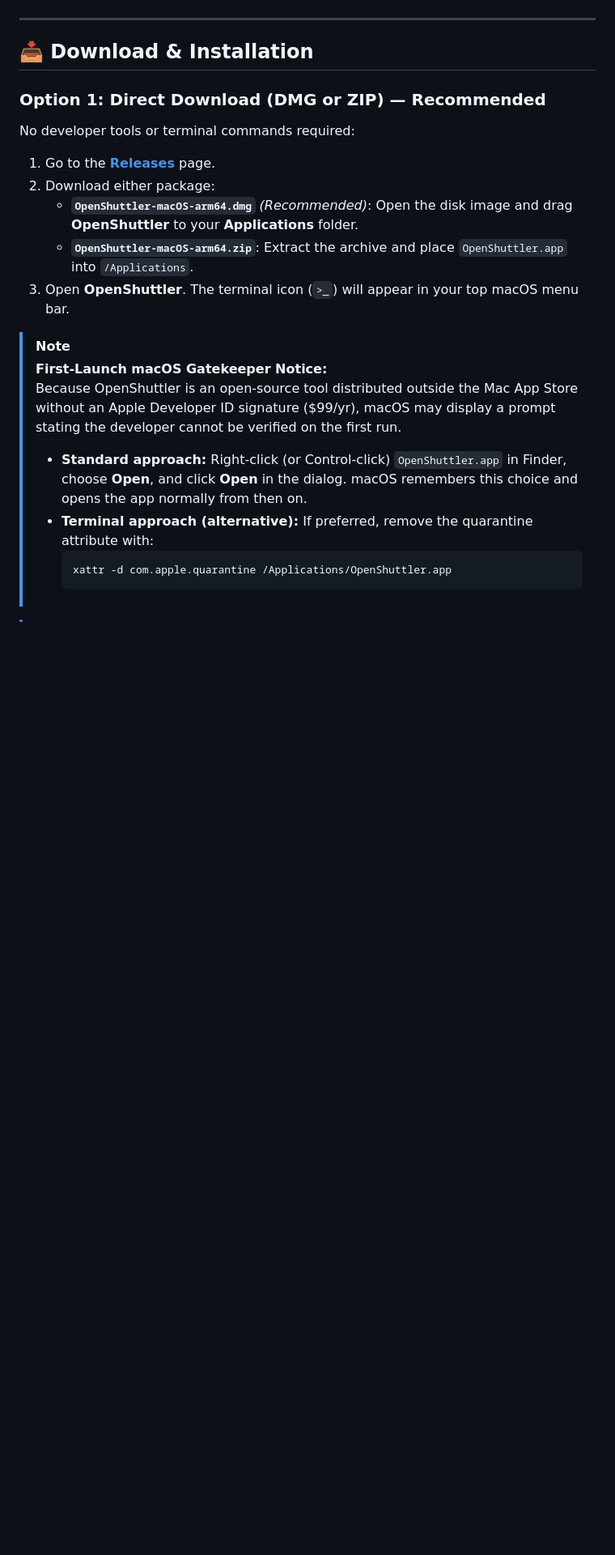
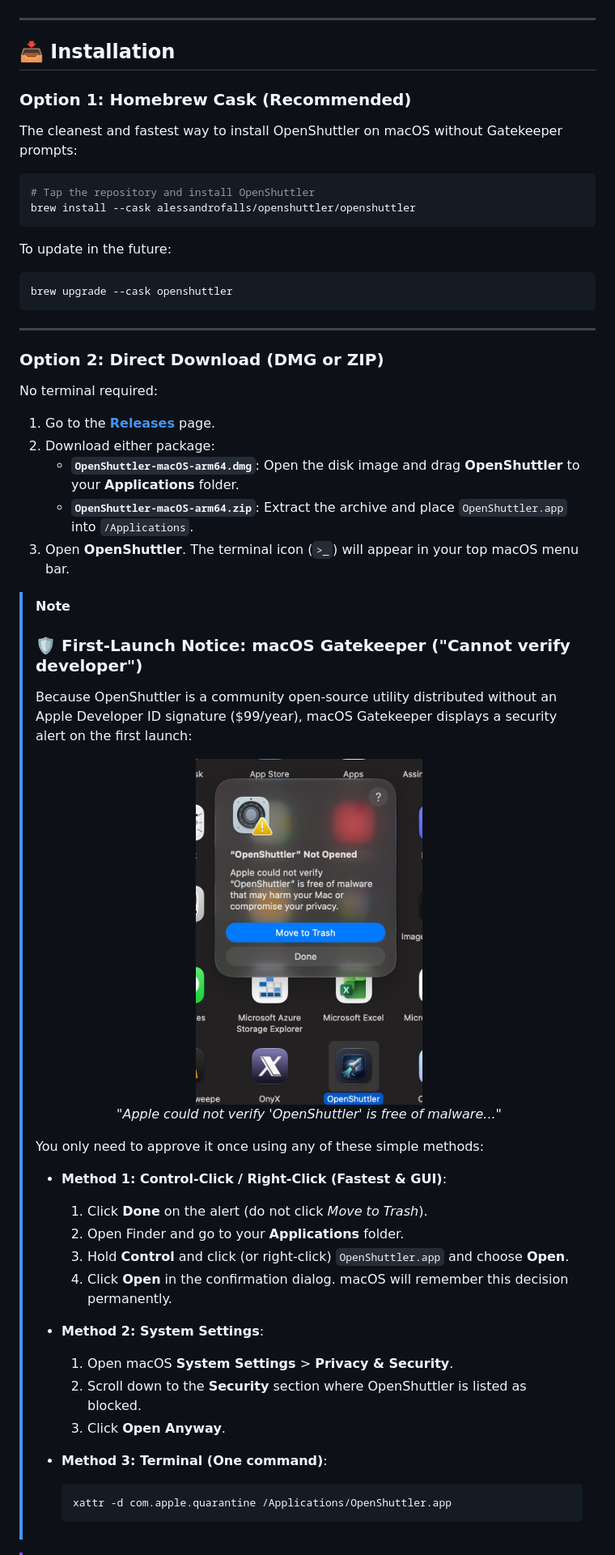
Before and after one commit to alessandrofalls/OpenShuttler, a Markdown page: README.md, the part around the change. Shown at 81% size. Rendered like a GitHub page; pictures changed too: docs/assets/gatekeeper_dialog.jpg (added); blank space fills up the shorter version.

````diff
--- a/README.md
+++ b/README.md
@@ -37,24 +37,57 @@
 
 ---
 
-## 📥 Download & Installation
+## 📥 Installation
 
-### Option 1: Direct Download (DMG or ZIP) — Recommended
+### Option 1: Homebrew Cask (Recommended)
 
-No developer tools or terminal commands required:
+The cleanest and fastest way to install OpenShuttler on macOS without Gatekeeper prompts:
 
-1. Go to the [**Releases**](https://github.com/alessandrofalls/openshuttler/releases/latest) page.
+```zsh
+# Tap the repository and install OpenShuttler
+brew install --cask alessandrofalls/openshuttler/openshuttler
+```
+
+To update in the future:
+```zsh
+brew upgrade --cask openshuttler
+```
+
+---
+
+### Option 2: Direct Download (DMG or ZIP)
+
+No terminal required:
+
+1. Go to the [**Releases**](https://github.com/alessandrofalls/OpenShuttler/releases/latest) page.
 2. Download either package:
-   * **`OpenShuttler-macOS-arm64.dmg`** *(Recommended)*: Open the disk image and drag **OpenShuttler** to your **Applications** folder.
+   * **`OpenShuttler-macOS-arm64.dmg`**: Open the disk image and drag **OpenShuttler** to your **Applications** folder.
    * **`OpenShuttler-macOS-arm64.zip`**: Extract the archive and place `OpenShuttler.app` into `/Applications`.
 3. Open **OpenShuttler**. The terminal icon (`>_`) will appear in your top macOS menu bar.
 
 > [!NOTE]
-> **First-Launch macOS Gatekeeper Notice:**
-> Because OpenShuttler is an open-source tool distributed outside the Mac App Store without an Apple Developer ID signature ($99/yr), macOS may display a prompt stating the developer cannot be verified on the first run.
+> ### 🛡️ First-Launch Notice: macOS Gatekeeper ("Cannot verify developer")
+> Because OpenShuttler is a community open-source utility distributed without an Apple Developer ID signature (\$99/year), macOS Gatekeeper displays a security alert on the first launch:
 >
-> * **Standard approach:** Right-click (or Control-click) `OpenShuttler.app` in Finder, choose **Open**, and click **Open** in the dialog. macOS remembers this choice and opens the app normally from then on.
-> * **Terminal approach (alternative):** If preferred, remove the quarantine attribute with:
+> <p align="center">
+>   <img src="docs/assets/gatekeeper_dialog.jpg" width="280" alt="macOS Gatekeeper Alert" /><br>
+>   <i>"Apple could not verify 'OpenShuttler' is free of malware..."</i>
+> </p>
+>
+> You only need to approve it once using any of these simple methods:
+>
+> * **Method 1: Control-Click / Right-Click (Fastest & GUI)**:
+>   1. Click **Done** on the alert (do not click *Move to Trash*).
+>   2. Open Finder and go to your **Applications** folder.
+>   3. Hold **Control** and click (or right-click) `OpenShuttler.app` and choose **Open**.
+>   4. Click **Open** in the confirmation dialog. macOS will remember this decision permanently.
+>
+> * **Method 2: System Settings**:
+>   1. Open macOS **System Settings** > **Privacy & Security**.
+>   2. Scroll down to the **Security** section where OpenShuttler is listed as blocked.
+>   3. Click **Open Anyway**.
+>
+> * **Method 3: Terminal (One command)**:
 >   ```zsh
 >   xattr -d com.apple.quarantine /Applications/OpenShuttler.app
 >   ```
````
Also changed, not shown: Resources/logo_concept.jpg (deleted), 6 other files.
